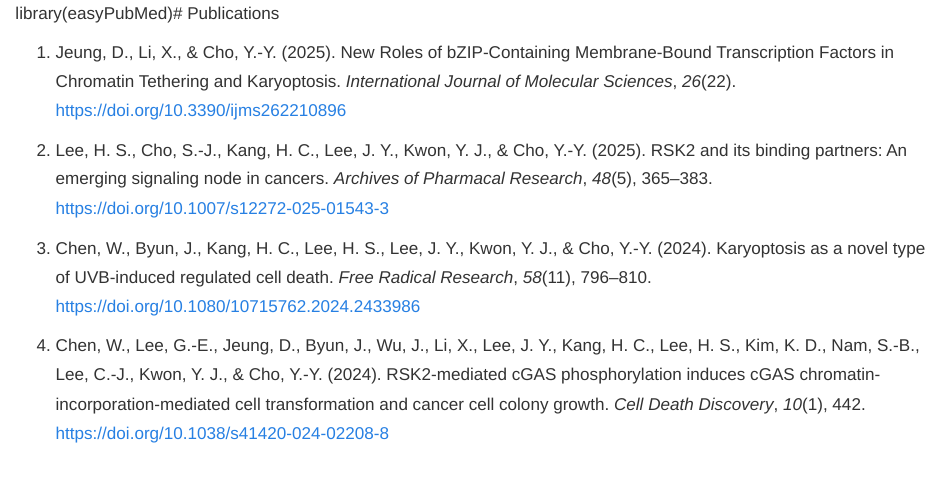
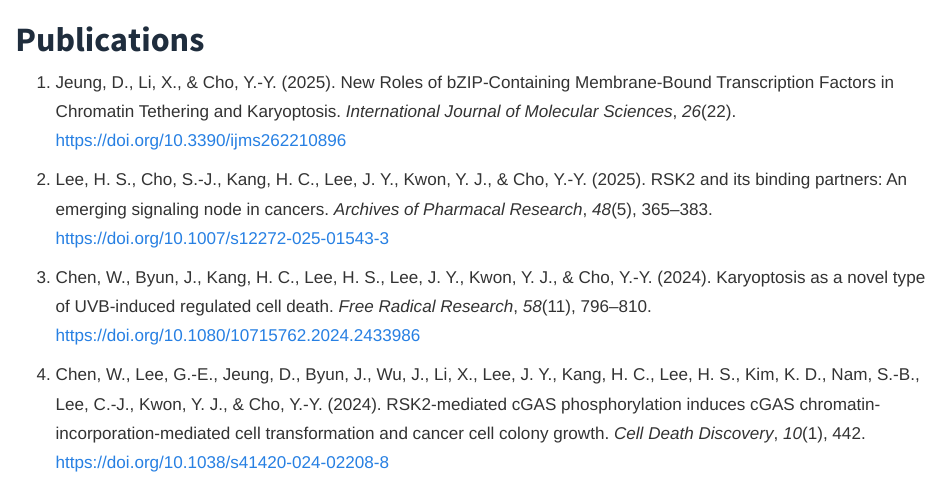
Before and after one commit to XIANZHE-LI/yycho-lab-website, a Quarto document (publications.qmd): the page in a window 1100 px wide, from its top. Rendered offline with R 4.5, knitr and Pandoc in place of Quarto, with nearby package versions.

Commit message:
update site

```diff
--- a/publications.qmd
+++ b/publications.qmd
@@ -2,7 +2,7 @@
 title: ""
 ---
 
-library(easyPubMed)# Publications
+# **Publications**
 
 1.  Jeung, D., Li, X., & Cho, Y.-Y. (2025). New Roles of bZIP-Containing Membrane-Bound Transcription Factors in Chromatin Tethering and Karyoptosis. *International Journal of Molecular Sciences*, *26*(22). <https://doi.org/10.3390/ijms262210896>
 
```
Also changed, not shown: docs/search.json, 1 other file.
